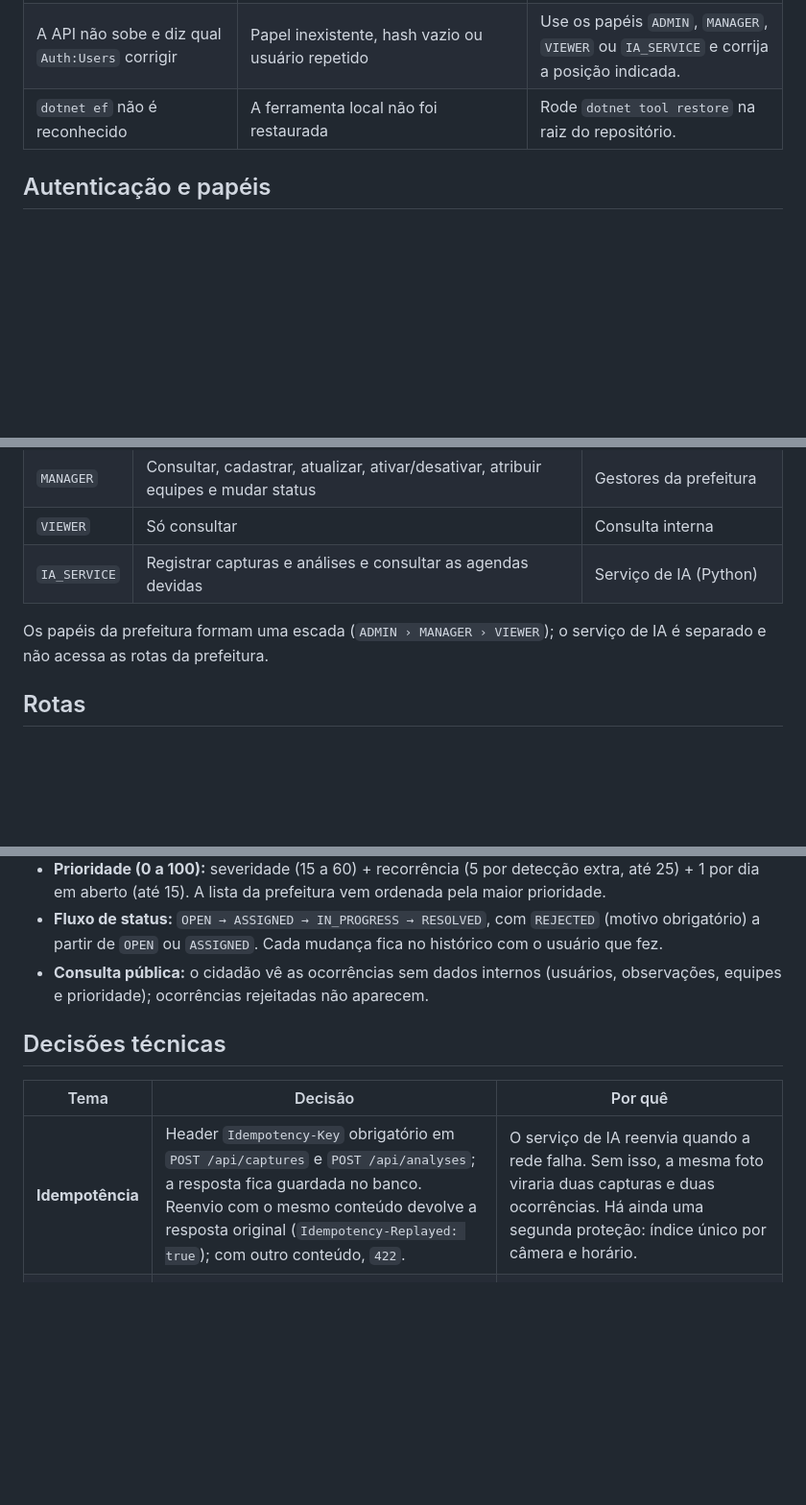
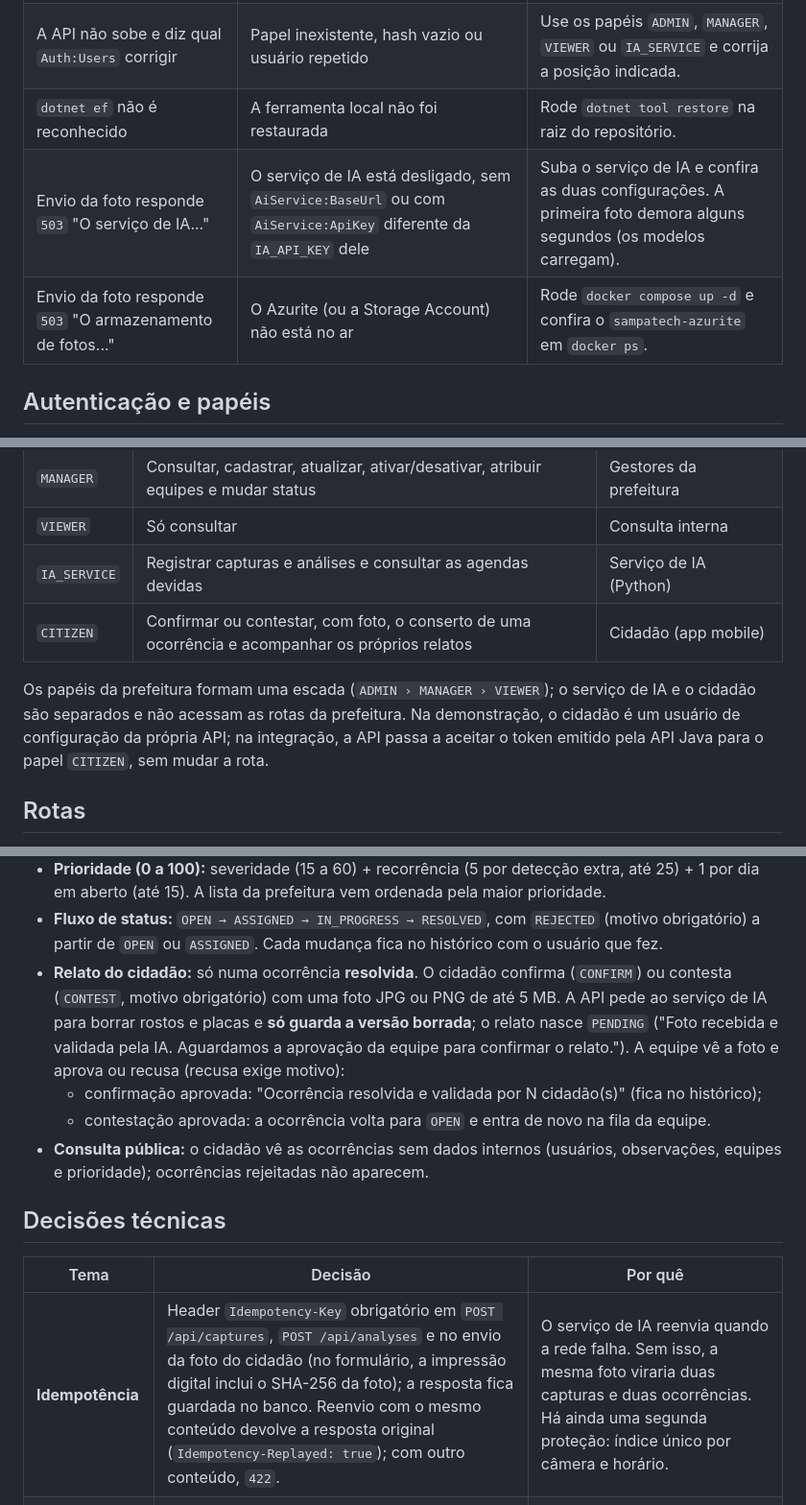
Before and after one commit to FIAP-2026-GS2/gs2-dotnet, a Markdown page: README.md, 3 parts joined by grey strips. Shown at 96% size. Drawn GitHub-style; blank space fills up the shorter version.

```diff
--- a/README.md
+++ b/README.md
@@ -145,6 +166,8 @@ seu banco nem os seus segredos.
 | Login da API responde `401` com a senha certa | O hash foi copiado com a linha `Compilando...` | Gere de novo com `hash-password` e copie só a linha que começa com `AQAAAA`. |
 | A API não sobe e diz qual `Auth:Users` corrigir | Papel inexistente, hash vazio ou usuário repetido | Use os papéis `ADMIN`, `MANAGER`, `VIEWER` ou `IA_SERVICE` e corrija a posição indicada. |
 | `dotnet ef` não é reconhecido | A ferramenta local não foi restaurada | Rode `dotnet tool restore` na raiz do repositório. |
+| Envio da foto responde `503` "O serviço de IA..." | O serviço de IA está desligado, sem `AiService:BaseUrl` ou com `AiService:ApiKey` diferente da `IA_API_KEY` dele | Suba o serviço de IA e confira as duas configurações. A primeira foto demora alguns segundos (os modelos carregam). |
+| Envio da foto responde `503` "O armazenamento de fotos..." | O Azurite (ou a Storage Account) não está no ar | Rode `docker compose up -d` e confira o `sampatech-azurite` em `docker ps`. |
 
 ## Autenticação e papéis
 
@@ -157,9 +180,11 @@ login; só o login, a consulta pública e os health checks são abertos.
 | `MANAGER` | Consultar, cadastrar, atualizar, ativar/desativar, atribuir equipes e mudar status | Gestores da prefeitura |
 | `VIEWER` | Só consultar | Consulta interna |
 | `IA_SERVICE` | Registrar capturas e análises e consultar as agendas devidas | Serviço de IA (Python) |
+| `CITIZEN` | Confirmar ou contestar, com foto, o conserto de uma ocorrência e acompanhar os próprios relatos | Cidadão (app mobile) |
 
-Os papéis da prefeitura formam uma escada (`ADMIN › MANAGER › VIEWER`); o serviço de IA é separado e não
-acessa as rotas da prefeitura.
+Os papéis da prefeitura formam uma escada (`ADMIN › MANAGER › VIEWER`); o serviço de IA e o cidadão são separados
+e não acessam as rotas da prefeitura. Na demonstração, o cidadão é um usuário de configuração da própria API; na
+integração, a API passa a aceitar o token emitido pela API Java para o papel `CITIZEN`, sem mudar a rota.
 
 ## Rotas
 
@@ -200,6 +229,12 @@ outro conteúdo), `429` (limite de requisições) e `503` (health check com o ba
   aberto (até 15). A lista da prefeitura vem ordenada pela maior prioridade.
 - **Fluxo de status:** `OPEN → ASSIGNED → IN_PROGRESS → RESOLVED`, com `REJECTED` (motivo obrigatório) a partir
   de `OPEN` ou `ASSIGNED`. Cada mudança fica no histórico com o usuário que fez.
+- **Relato do cidadão:** só numa ocorrência **resolvida**. O cidadão confirma (`CONFIRM`) ou contesta (`CONTEST`,
+  motivo obrigatório) com uma foto JPG ou PNG de até 5 MB. A API pede ao serviço de IA para borrar rostos e
+  placas e **só guarda a versão borrada**; o relato nasce `PENDING` ("Foto recebida e validada pela IA. Aguardamos
+  a aprovação da equipe para confirmar o relato."). A equipe vê a foto e aprova ou recusa (recusa exige motivo):
+  - confirmação aprovada: "Ocorrência resolvida e validada por N cidadão(s)" (fica no histórico);
+  - contestação aprovada: a ocorrência volta para `OPEN` e entra de novo na fila da equipe.
 - **Consulta pública:** o cidadão vê as ocorrências sem dados internos (usuários, observações, equipes e
   prioridade); ocorrências rejeitadas não aparecem.
 
@@ -207,7 +242,7 @@ outro conteúdo), `429` (limite de requisições) e `503` (health check com o ba
 
 | Tema | Decisão | Por quê |
 |---|---|---|
-| **Idempotência** | Header `Idempotency-Key` obrigatório em `POST /api/captures` e `POST /api/analyses`; a resposta fica guardada no banco. Reenvio com o mesmo conteúdo devolve a resposta original (`Idempotency-Replayed: true`); com outro conteúdo, `422`. | O serviço de IA reenvia quando a rede falha. Sem isso, a mesma foto viraria duas capturas e duas ocorrências. Há ainda uma segunda proteção: índice único por câmera e horário. |
+| **Idempotência** | Header `Idempotency-Key` obrigatório em `POST /api/captures`, `POST /api/analyses` e no envio da foto do cidadão (no formulário, a impressão digital inclui o SHA-256 da foto); a resposta fica guardada no banco. Reenvio com o mesmo conteúdo devolve a resposta original (`Idempotency-Replayed: true`); com outro conteúdo, `422`. | O serviço de IA reenvia quando a rede falha. Sem isso, a mesma foto viraria duas capturas e duas ocorrências. Há ainda uma segunda proteção: índice único por câmera e horário. |
 | **Rate limiting** | Login: 5 por minuto por IP (janela fixa). Serviço de IA: balde de 100 fichas, +50 por minuto. Rota pública: 60 por minuto por IP (janela deslizante). Demais rotas: 120 por minuto por usuário. Resposta `429` com `Retry-After`. | Cada rota tem um risco: adivinhação de senha no login, rajadas legítimas da IA em dia de chuva, abuso na rota aberta. Os limites ficam no `appsettings` e podem ser ajustados sem recompilar. |
 | **Health checks** | `/health/live` só responde se o processo está de pé; `/health` verifica o banco (e o serviço de IA, o Blob e o RabbitMQ quando configurados), com tempo-limite de 3 s. Respostas em JSON, sem detalhes de erro. | O Azure reinicia a API pelo `/health/live`; se o banco cair, reiniciar não resolve, então o `/health` só informa `503`. Serviços externos fora do ar deixam a API `Degraded`, não `Unhealthy`, porque ela continua útil. |
 | **Erros** | Um tratador global converte exceções em ProblemDetails; erros de chave única e de FK do SQL Server viram `409` com mensagem amigável. | Formato único para quem consome a API e nenhum detalhe interno exposto. |
```
Also changed, not shown: other parts of README.md (+43 -13 lines), docs/arquitetura.png, 1 other file.
